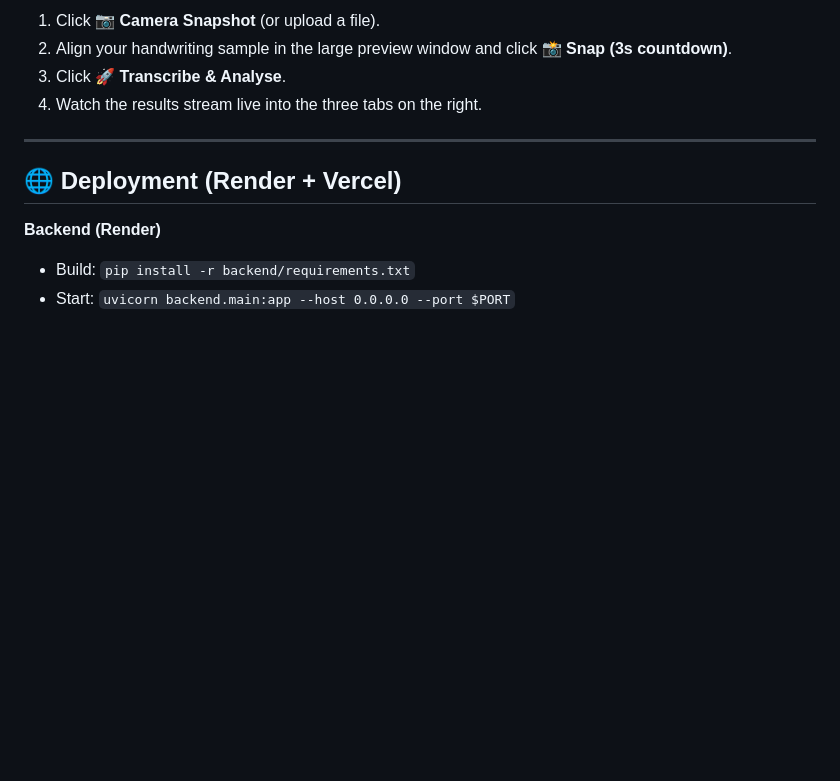
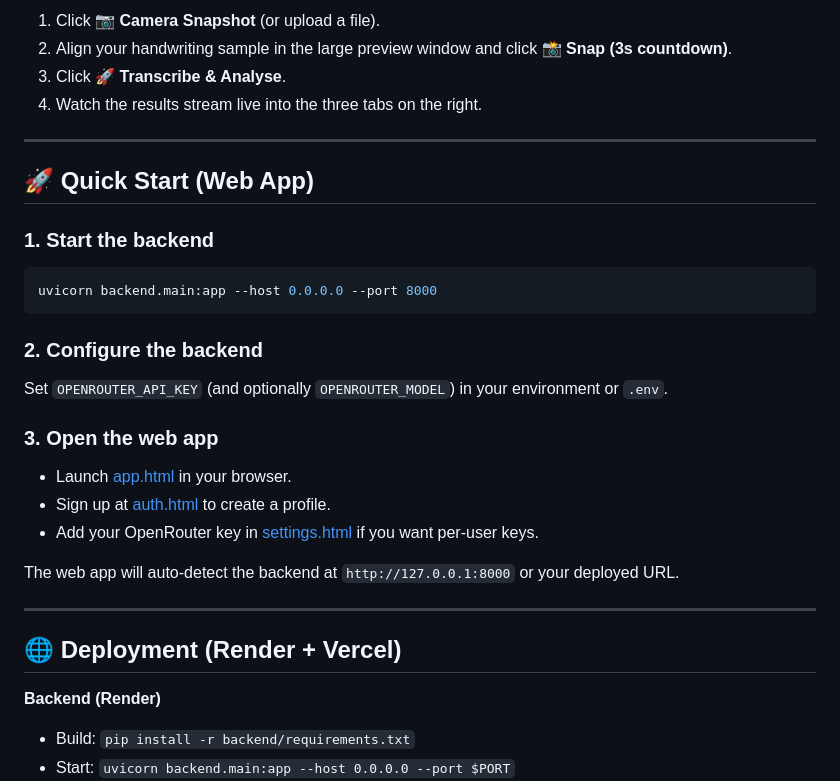
Before and after one commit to alwynrejiar/dyslexia_assistant, a Markdown page: README.md, the part around one of its changes. Rendered like a GitHub page; blank space fills up the shorter version.

````diff
--- a/README.md
+++ b/README.md
@@ -62,6 +78,25 @@ If you didn't set up the `.env` file, the app will ask you to paste your key whe
 
 ---
 
+## 🚀 Quick Start (Web App)
+
+### 1. Start the backend
+```bash
+uvicorn backend.main:app --host 0.0.0.0 --port 8000
+```
+
+### 2. Configure the backend
+Set `OPENROUTER_API_KEY` (and optionally `OPENROUTER_MODEL`) in your environment or `.env`.
+
+### 3. Open the web app
+- Launch [app.html](app.html) in your browser.
+- Sign up at [auth.html](auth.html) to create a profile.
+- Add your OpenRouter key in [settings.html](settings.html) if you want per-user keys.
+
+The web app will auto-detect the backend at `http://127.0.0.1:8000` or your deployed URL.
+
+---
+
 ## 🌐 Deployment (Render + Vercel)
 
 **Backend (Render)**
````
Also changed, not shown: other parts of README.md (+59 -9 lines).
